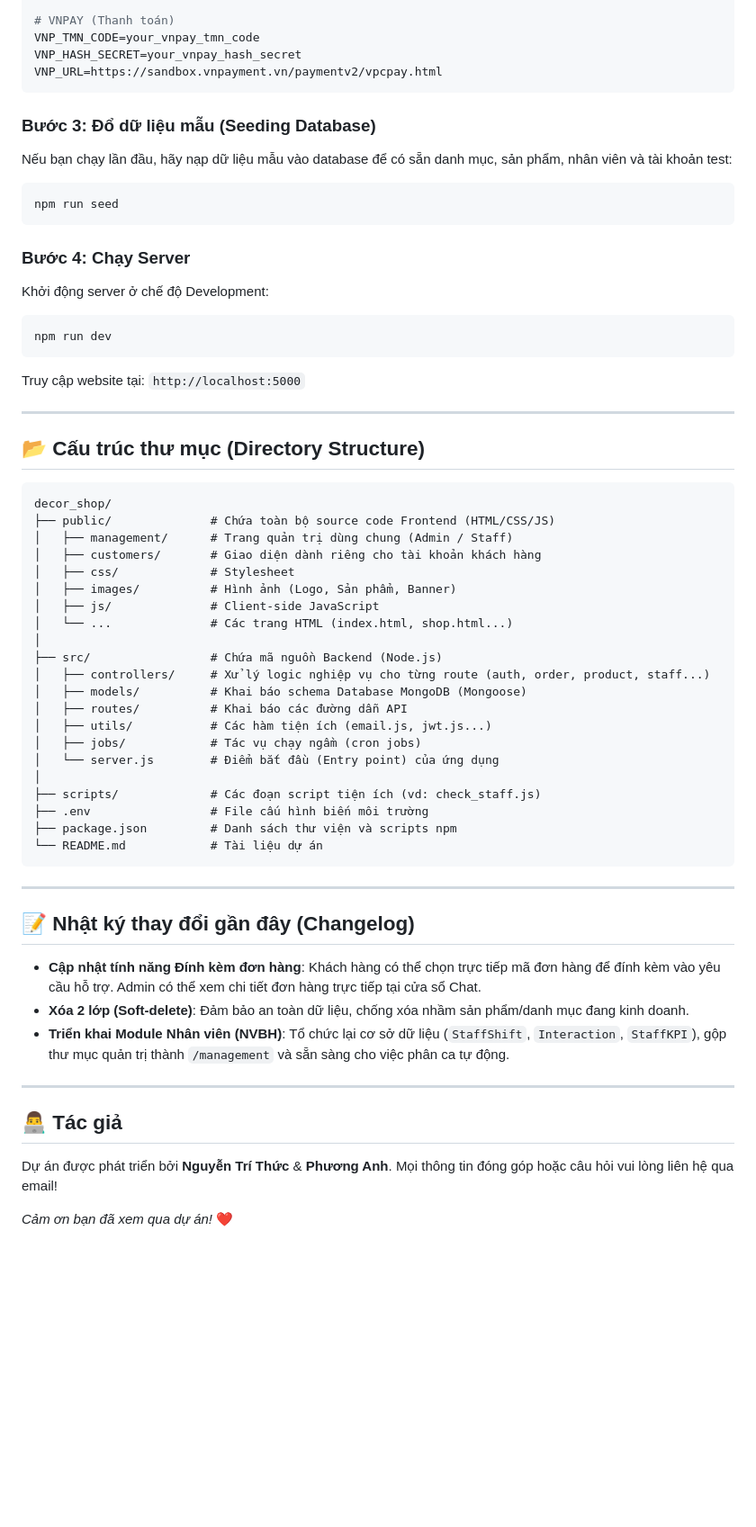
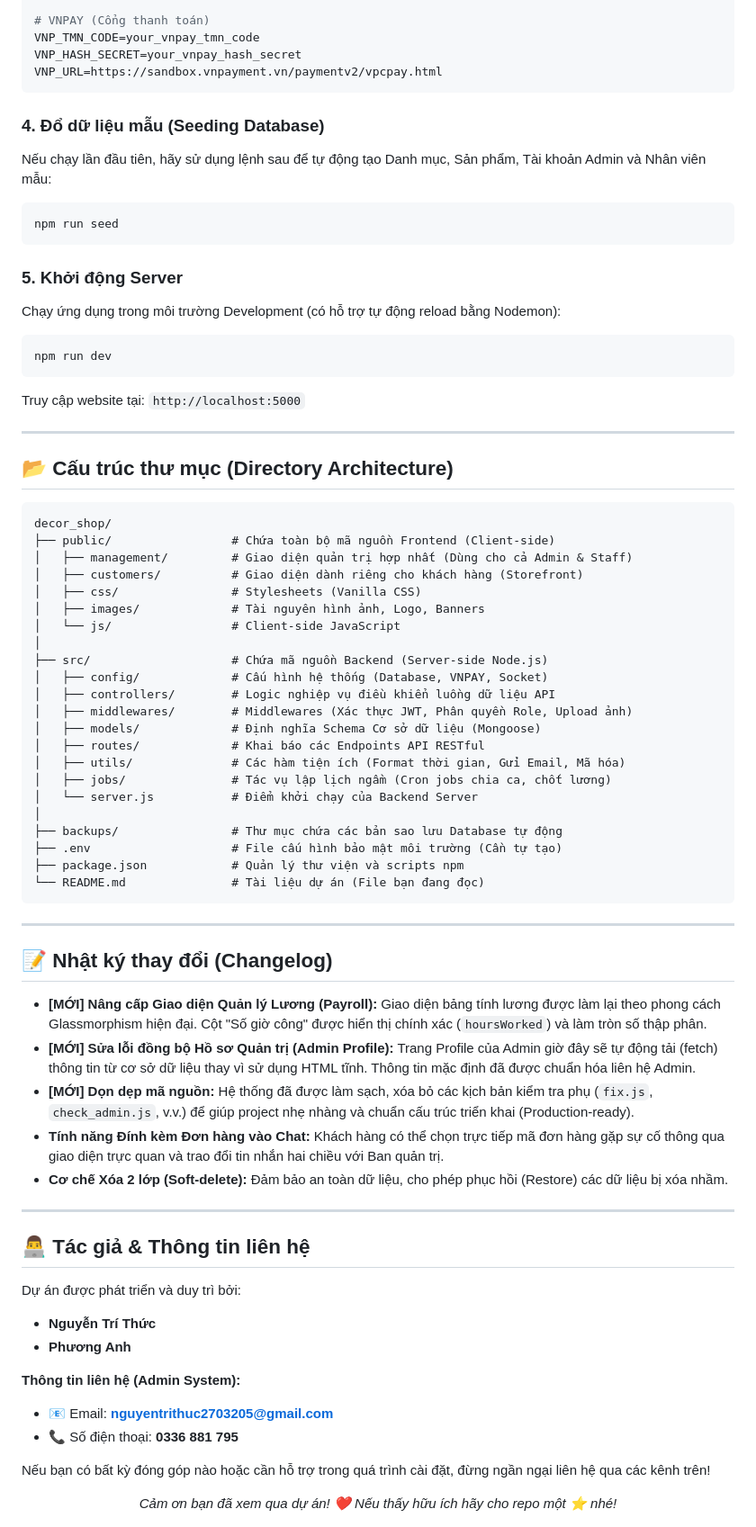
Before and after one commit to lowlyone03/decor_shop, a Markdown page: README.md, the part around one of its changes. Shown at 90% size. GitHub-like rendering; blank space fills up the shorter version.

Commit message:
Cap nhat chi tiet tai lieu README.md

````diff
--- a/README.md
+++ b/README.md
@@ -84,18 +103,18 @@ MAIL_FROM="Casa Decor" <your_email@gmail.com>
 
-# VNPAY (Thanh toán)
+# VNPAY (Cổng thanh toán)
 VNP_TMN_CODE=your_vnpay_tmn_code
 VNP_HASH_SECRET=your_vnpay_hash_secret
 VNP_URL=https://sandbox.vnpayment.vn/paymentv2/vpcpay.html
 ```
 
-### Bước 3: Đổ dữ liệu mẫu (Seeding Database)
-Nếu bạn chạy lần đầu, hãy nạp dữ liệu mẫu vào database để có sẵn danh mục, sản phẩm, nhân viên và tài khoản test:
+### 4. Đổ dữ liệu mẫu (Seeding Database)
+Nếu chạy lần đầu tiên, hãy sử dụng lệnh sau để tự động tạo Danh mục, Sản phẩm, Tài khoản Admin và Nhân viên mẫu:
 ```bash
 npm run seed
 ```
 
-### Bước 4: Chạy Server
-Khởi động server ở chế độ Development:
+### 5. Khởi động Server
+Chạy ứng dụng trong môi trường Development (có hỗ trợ tự động reload bằng Nodemon):
 ```bash
 npm run dev
 ```
@@ -103,43 +122,57 @@ Truy cập website tại: `http://localhost:5000`
 
 ---
 
-## 📂 Cấu trúc thư mục (Directory Structure)
+## 📂 Cấu trúc thư mục (Directory Architecture)
 
 ```text
 decor_shop/
-├── public/              # Chứa toàn bộ source code Frontend (HTML/CSS/JS)
-│   ├── management/      # Trang quản trị dùng chung (Admin / Staff)
-│   ├── customers/       # Giao diện dành riêng cho tài khoản khách hàng
-│   ├── css/             # Stylesheet
-│   ├── images/          # Hình ảnh (Logo, Sản phẩm, Banner)
-│   ├── js/              # Client-side JavaScript
-│   └── ...              # Các trang HTML (index.html, shop.html...)
+├── public/                 # Chứa toàn bộ mã nguồn Frontend (Client-side)
+│   ├── management/         # Giao diện quản trị hợp nhất (Dùng cho cả Admin & Staff)
+│   ├── customers/          # Giao diện dành riêng cho khách hàng (Storefront)
+│   ├── css/                # Stylesheets (Vanilla CSS)
+│   ├── images/             # Tài nguyên hình ảnh, Logo, Banners
+│   └── js/                 # Client-side JavaScript
 │
-├── src/                 # Chứa mã nguồn Backend (Node.js)
-│   ├── controllers/     # Xử lý logic nghiệp vụ cho từng route (auth, order, product, staff...)
-│   ├── models/          # Khai báo schema Database MongoDB (Mongoose)
-│   ├── routes/          # Khai báo các đường dẫn API
-│   ├── utils/           # Các hàm tiện ích (email.js, jwt.js...)
-│   ├── jobs/            # Tác vụ chạy ngầm (cron jobs)
-│   └── server.js        # Điểm bắt đầu (Entry point) của ứng dụng
+├── src/                    # Chứa mã nguồn Backend (Server-side Node.js)
+│   ├── config/             # Cấu hình hệ thống (Database, VNPAY, Socket)
+│   ├── controllers/        # Logic nghiệp vụ điều khiển luồng dữ liệu API
+│   ├── middlewares/        # Middlewares (Xác thực JWT, Phân quyền Role, Upload ảnh)
+│   ├── models/             # Định nghĩa Schema Cơ sở dữ liệu (Mongoose)
+│   ├── routes/             # Khai báo các Endpoints API RESTful
+│   ├── utils/              # Các hàm tiện ích (Format thời gian, Gửi Email, Mã hóa)
+│   ├── jobs/               # Tác vụ lập lịch ngầm (Cron jobs chia ca, chốt lương)
+│   └── server.js           # Điểm khởi chạy của Backend Server
 │
-├── scripts/             # Các đoạn script tiện ích (vd: check_staff.js)
-├── .env                 # File cấu hình biến môi trường
-├── package.json         # Danh sách thư viện và scripts npm
-└── README.md            # Tài liệu dự án
+├── backups/                # Thư mục chứa các bản sao lưu Database tự động
+├── .env                    # File cấu hình bảo mật môi trường (Cần tự tạo)
+├── package.json            # Quản lý thư viện và scripts npm
+└── README.md               # Tài liệu dự án (File bạn đang đọc)
 ```
 
 ---
 
-## 📝 Nhật ký thay đổi gần đây (Changelog)
-- **Cập nhật tính năng Đính kèm đơn hàng**: Khách hàng có thể chọn trực tiếp mã đơn hàng để đính kèm vào yêu cầu hỗ trợ. Admin có thể xem chi tiết đơn hàng trực tiếp tại cửa sổ Chat.
-- **Xóa 2 lớp (Soft-delete)**: Đảm bảo an toàn dữ liệu, chống xóa nhầm sản phẩm/danh mục đang kinh doanh.
-- **Triển khai Module Nhân viên (NVBH)**: Tổ chức lại cơ sở dữ liệu (`StaffShift`, `Interaction`, `StaffKPI`), gộp thư mục quản trị thành `/management` và sẵn sàng cho việc phân ca tự động.
+## 📝 Nhật ký thay đổi (Changelog)
+
+- **[MỚI] Nâng cấp Giao diện Quản lý Lương (Payroll):** Giao diện bảng tính lương được làm lại theo phong cách Glassmorphism hiện đại. Cột "Số giờ công" được hiển thị chính xác (`hoursWorked`) và làm tròn số thập phân.
+- **[MỚI] Sửa lỗi đồng bộ Hồ sơ Quản trị (Admin Profile):** Trang Profile của Admin giờ đây sẽ tự động tải (fetch) thông tin từ cơ sở dữ liệu thay vì sử dụng HTML tĩnh. Thông tin mặc định đã được chuẩn hóa liên hệ Admin.
+- **[MỚI] Dọn dẹp mã nguồn:** Hệ thống đã được làm sạch, xóa bỏ các kịch bản kiểm tra phụ (`fix.js`, `check_admin.js`, v.v.) để giúp project nhẹ nhàng và chuẩn cấu trúc triển khai (Production-ready).
+- **Tính năng Đính kèm Đơn hàng vào Chat:** Khách hàng có thể chọn trực tiếp mã đơn hàng gặp sự cố thông qua giao diện trực quan và trao đổi tin nhắn hai chiều với Ban quản trị.
+- **Cơ chế Xóa 2 lớp (Soft-delete):** Đảm bảo an toàn dữ liệu, cho phép phục hồi (Restore) các dữ liệu bị xóa nhầm.
 
 ---
 
-## 👨‍💻 Tác giả
-Dự án được phát triển bởi **Nguyễn Trí Thức** & **Phương Anh**.
-Mọi thông tin đóng góp hoặc câu hỏi vui lòng liên hệ qua email!
+## 👨‍💻 Tác giả & Thông tin liên hệ
 
-*Cảm ơn bạn đã xem qua dự án!* ❤️
+Dự án được phát triển và duy trì bởi:
+- **Nguyễn Trí Thức**
+- **Phương Anh**
+
+**Thông tin liên hệ (Admin System):**
+- 📧 Email: **nguyentrithuc2703205@gmail.com**
+- 📞 Số điện thoại: **0336 881 795**
+
+Nếu bạn có bất kỳ đóng góp nào hoặc cần hỗ trợ trong quá trình cài đặt, đừng ngần ngại liên hệ qua các kênh trên!
+
+<div align="center">
+  <i>Cảm ơn bạn đã xem qua dự án! ❤️ Nếu thấy hữu ích hãy cho repo một ⭐ nhé!</i>
+</div>
````
Also changed, not shown: other parts of README.md (+58 -39 lines).
